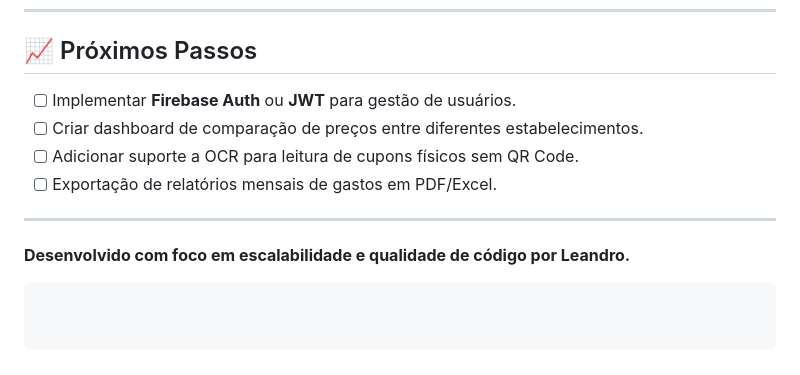
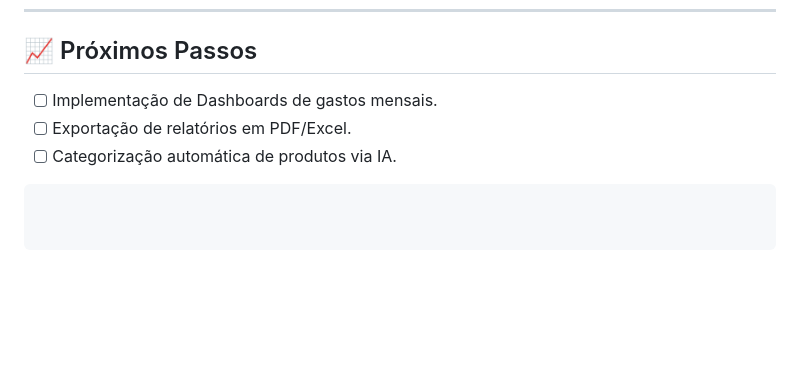
Before and after one commit to leandroJobDev/allmarket, a Markdown page: README.md, the part around one of its changes. Drawn GitHub-style; blank space fills up the shorter version.

````diff
--- a/README.md
+++ b/README.md
@@ -72,13 +85,8 @@ go run cmd/api/main.go
 
 ## 📈 Próximos Passos
 
-* [ ] Implementar **Firebase Auth** ou **JWT** para gestão de usuários.
-* [ ] Criar dashboard de comparação de preços entre diferentes estabelecimentos.
-* [ ] Adicionar suporte a OCR para leitura de cupons físicos sem QR Code.
-* [ ] Exportação de relatórios mensais de gastos em PDF/Excel.
-
----
-
-**Desenvolvido com foco em escalabilidade e qualidade de código por Leandro.**
+* [ ] Implementação de Dashboards de gastos mensais.
+* [ ] Exportação de relatórios em PDF/Excel.
+* [ ] Categorização automática de produtos via IA.
 
 ```
````
Also changed, not shown: other parts of README.md (+48 -35 lines).
